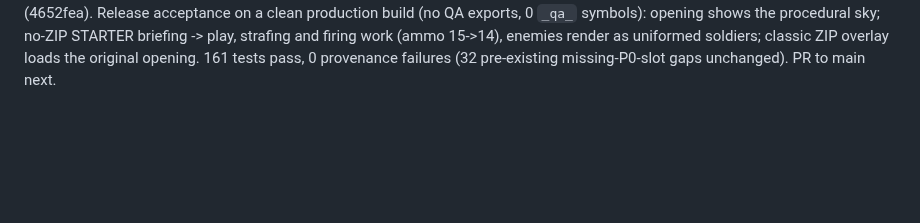
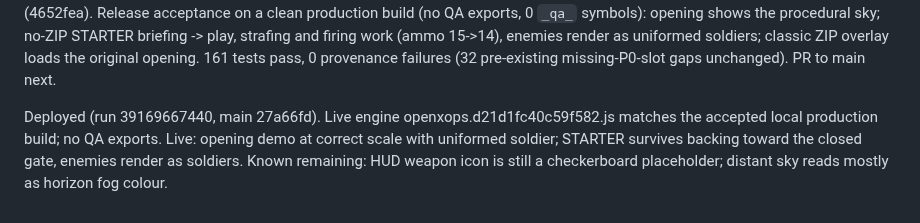
Before and after one commit to 4-R-C-4-N-4/OpenXOPS-web, a Markdown page: PROGRESS.md, the part around the change. GitHub-like rendering; blank space fills up the shorter version.

Commit message:
docs: record visual polish deployment

```diff
--- a/PROGRESS.md
+++ b/PROGRESS.md
@@ -573,3 +573,5 @@ symbols): opening shows the procedural sky; no-ZIP STARTER briefing -> play,
 strafing and firing work (ammo 15->14), enemies render as uniformed soldiers;
 classic ZIP overlay loads the original opening. 161 tests pass, 0 provenance
 failures (32 pre-existing missing-P0-slot gaps unchanged). PR to main next.
+
+Deployed (run 39169667440, main 27a66fd). Live engine openxops.d21d1fc40c59f582.js matches the accepted local production build; no QA exports. Live: opening demo at correct scale with uniformed soldier; STARTER survives backing toward the closed gate, enemies render as soldiers. Known remaining: HUD weapon icon is still a checkerboard placeholder; distant sky reads mostly as horizon fog colour.
```
